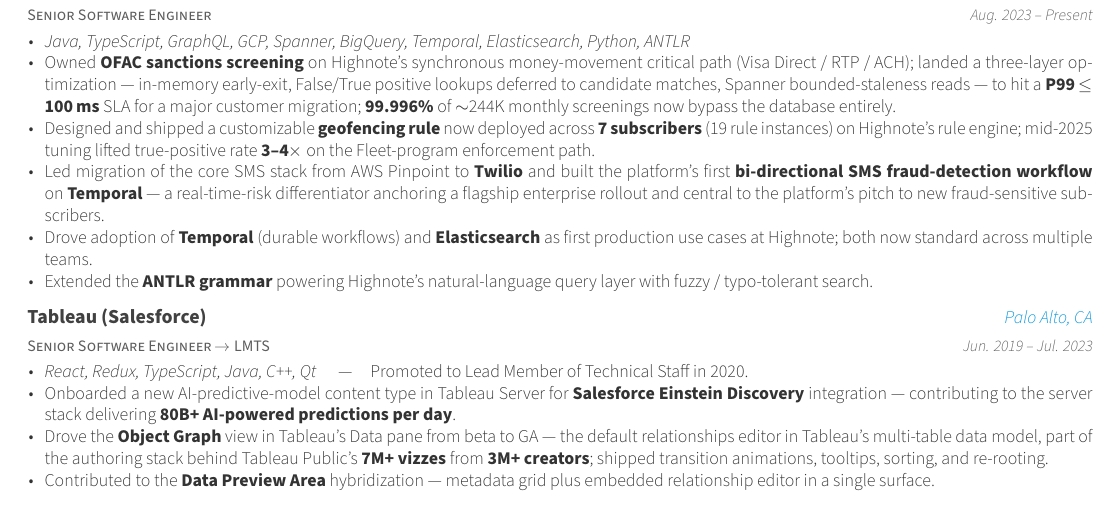
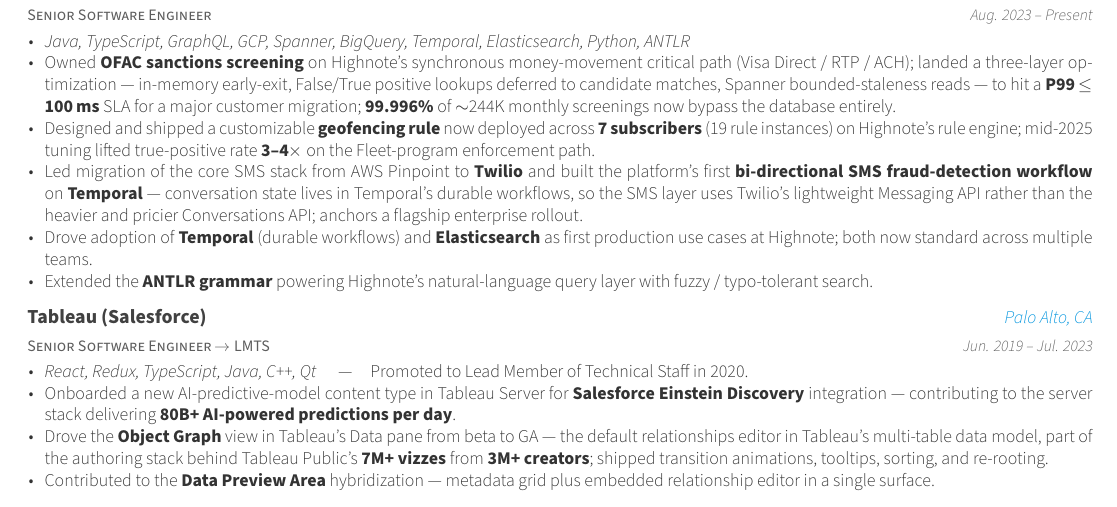
Before and after one commit to mathieu-neron/CV, a LaTeX CV (cv_v2.tex): part of page 1 of 2, cut so that both start at the same text. Compiled offline with XeLaTeX; a missing font is replaced by an installed copy or a similar font; a LaTeX package or settings file that is missing is left out.

Commit message:
v2 polish: reframe SMS bullet as architectural decision
Temporal owns conversation state, so the SMS layer uses Twilio's
lightweight Messaging API rather than the heavier and pricier
Conversations API. Drops the marketing-copy phrasing in favor of
explicit primitive-selection rationale.

Co-Authored-By: Claude Opus 4.6 <noreply@anthropic.com>

```diff
--- a/cv_v2.tex
+++ b/cv_v2.tex
@@ -55,7 +55,7 @@
         \item {\textit{Java, TypeScript, GraphQL, GCP, Spanner, BigQuery, Temporal, Elasticsearch, Python, ANTLR}}
         \item {Owned \textbf{OFAC sanctions screening} on Highnote's synchronous money-movement critical path (Visa Direct / RTP / ACH); landed a three-layer optimization --- in-memory early-exit, False/True positive lookups deferred to candidate matches, Spanner bounded-staleness reads --- to hit a \textbf{P99 $\leq$ 100\,ms} SLA for a major customer migration; \textbf{99.996\%} of $\sim$244K monthly screenings now bypass the database entirely.}
         \item {Designed and shipped a customizable \textbf{geofencing rule} now deployed across \textbf{7 subscribers} (19 rule instances) on Highnote's rule engine; mid-2025 tuning lifted true-positive rate \textbf{3--4$\times$} on the Fleet-program enforcement path.}
-        \item {Led migration of the core SMS stack from AWS Pinpoint to \textbf{Twilio} and built the platform's first \textbf{bi-directional SMS fraud-detection workflow} on \textbf{Temporal} --- a real-time-risk differentiator anchoring a flagship enterprise rollout and central to the platform's pitch to new fraud-sensitive subscribers.}
+        \item {Led migration of the core SMS stack from AWS Pinpoint to \textbf{Twilio} and built the platform's first \textbf{bi-directional SMS fraud-detection workflow} on \textbf{Temporal} --- conversation state lives in Temporal's durable workflows, so the SMS layer uses Twilio's lightweight Messaging API rather than the heavier and pricier Conversations API; anchors a flagship enterprise rollout.}
         \item {Drove adoption of \textbf{Temporal} (durable workflows) and \textbf{Elasticsearch} as first production use cases at Highnote; both now standard across multiple teams.}
         \item {Extended the \textbf{ANTLR grammar} powering Highnote's natural-language query layer with fuzzy / typo-tolerant search.}
       \end{cvitems}
```
Also changed, not shown: cv_v2.pdf, 1 other file.
